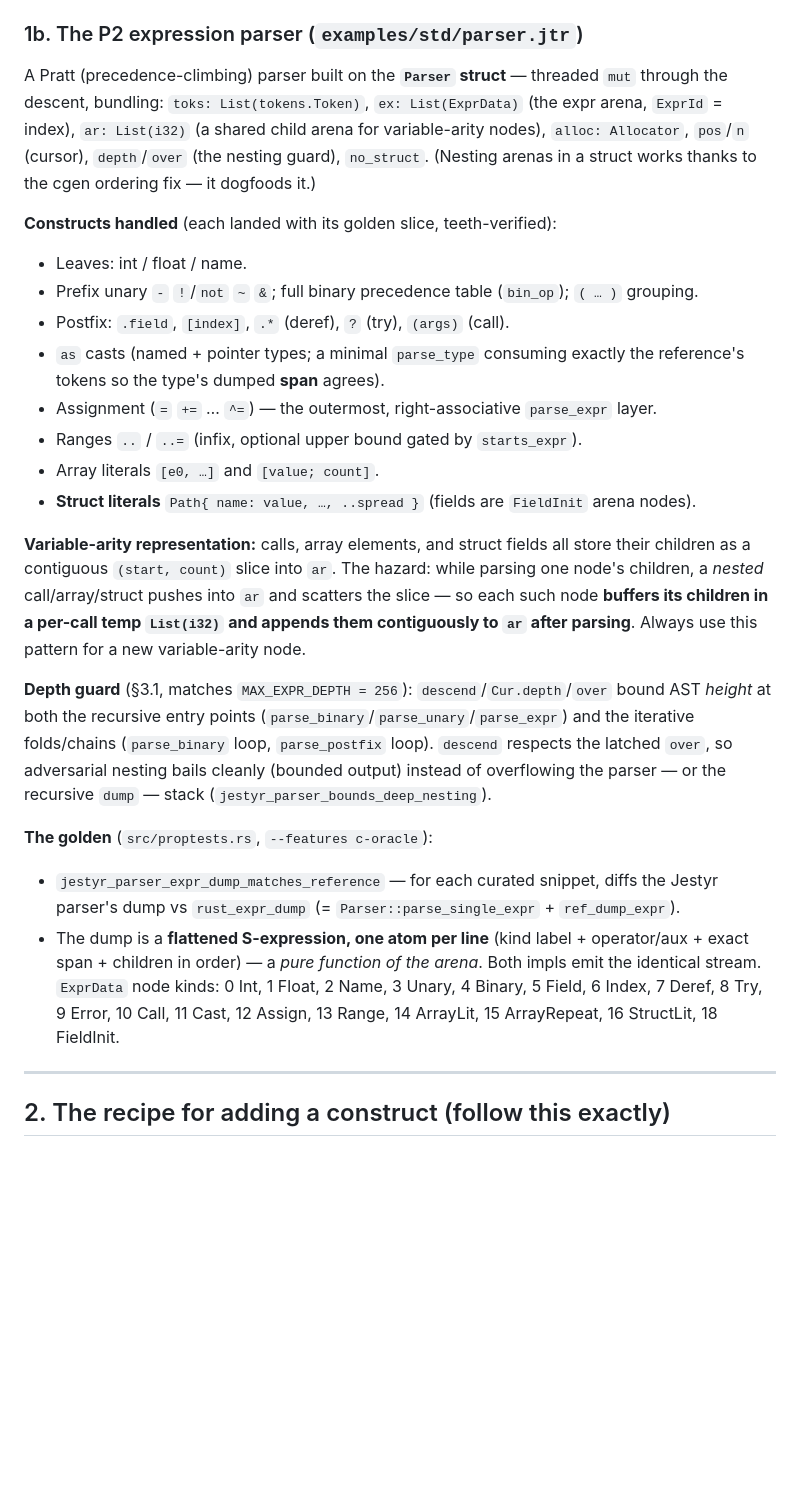
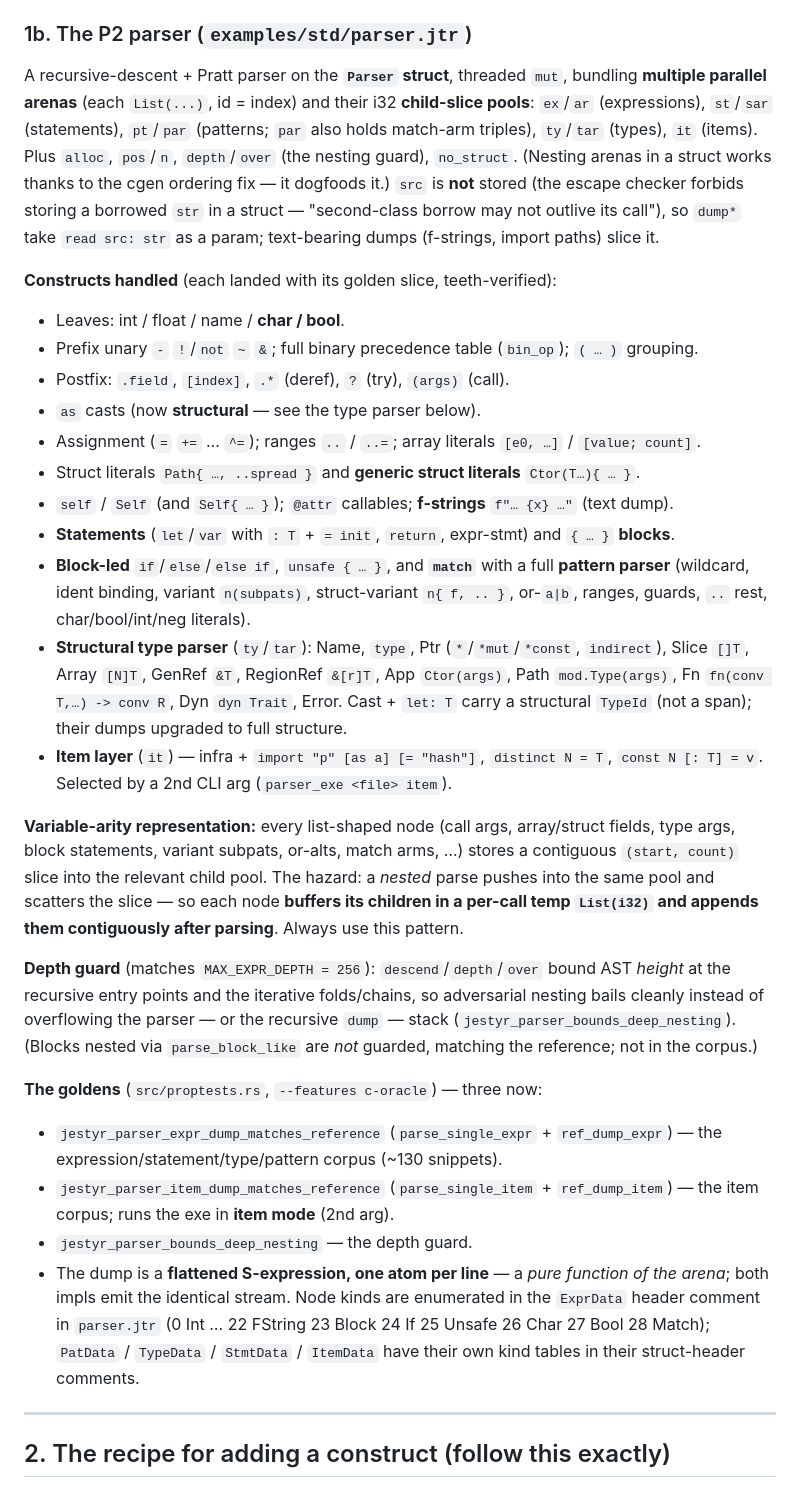
Before and after one commit to AdamEzzat1/Jestyr, a Markdown page: docs/session-notes/jestyr-selfhost-P2-parser-handoff.md, the part around one of its changes. Rendered like a GitHub page; blank space fills up the shorter version.

```diff
--- a/docs/session-notes/jestyr-selfhost-P2-parser-handoff.md
+++ b/docs/session-notes/jestyr-selfhost-P2-parser-handoff.md
@@ -31,44 +34,58 @@
   bare `impl_index` lookup so a user `struct T` no longer collides with a blanket `impl[T] Drop
   for List(T)` and skips its drop glue. (`examples/std/drop_named_type_param.jtr`.)
 
-### 1b. The P2 expression parser (`examples/std/parser.jtr`)
-A Pratt (precedence-climbing) parser built on the **`Parser` struct** — threaded `mut`
-through the descent, bundling: `toks: List(tokens.Token)`, `ex: List(ExprData)` (the expr
-arena, `ExprId` = index), `ar: List(i32)` (a shared child arena for variable-arity nodes),
-`alloc: Allocator`, `pos`/`n` (cursor), `depth`/`over` (the nesting guard), `no_struct`.
-(Nesting arenas in a struct works thanks to the cgen ordering fix — it dogfoods it.)
+### 1b. The P2 parser (`examples/std/parser.jtr`)
+A recursive-descent + Pratt parser on the **`Parser` struct**, threaded `mut`, bundling
+**multiple parallel arenas** (each `List(...)`, id = index) and their i32 **child-slice
+pools**: `ex`/`ar` (expressions), `st`/`sar` (statements), `pt`/`par` (patterns; `par` also
+holds match-arm triples), `ty`/`tar` (types), `it` (items). Plus `alloc`, `pos`/`n`,
+`depth`/`over` (the nesting guard), `no_struct`. (Nesting arenas in a struct works thanks to
+the cgen ordering fix — it dogfoods it.) `src` is **not** stored (the escape checker forbids
+storing a borrowed `str` in a struct — "second-class borrow may not outlive its call"), so
+`dump*` take `read src: str` as a param; text-bearing dumps (f-strings, import paths) slice it.
 
 **Constructs handled** (each landed with its golden slice, teeth-verified):
-- Leaves: int / float / name.
+- Leaves: int / float / name / **char / bool**.
 - Prefix unary `-` `!`/`not` `~` `&`; full binary precedence table (`bin_op`); `( … )` grouping.
 - Postfix: `.field`, `[index]`, `.*` (deref), `?` (try), `(args)` (call).
-- `as` casts (named + pointer types; a minimal `parse_type` consuming exactly the reference's
-  tokens so the type's dumped **span** agrees).
-- Assignment (`=` `+=` … `^=`) — the outermost, right-associative `parse_expr` layer.
-- Ranges `..` / `..=` (infix, optional upper bound gated by `starts_expr`).
-- Array literals `[e0, …]` and `[value; count]`.
-- **Struct literals** `Path{ name: value, …, ..spread }` (fields are `FieldInit` arena nodes).
+- `as` casts (now **structural** — see the type parser below).
+- Assignment (`=` `+=` … `^=`); ranges `..` / `..=`; array literals `[e0, …]` / `[value; count]`.
+- Struct literals `Path{ …, ..spread }` and **generic struct literals** `Ctor(T…){ … }`.
+- `self` / `Self` (and `Self{ … }`); `@attr` callables; **f-strings** `f"… {x} …"` (text dump).
+- **Statements** (`let`/`var` with `: T` + `= init`, `return`, expr-stmt) and `{ … }` **blocks**.
+- **Block-led** `if`/`else`/`else if`, `unsafe { … }`, and **`match`** with a full **pattern
+  parser** (wildcard, ident binding, variant `n(subpats)`, struct-variant `n{ f, .. }`,
+  or-`a|b`, ranges, guards, `..` rest, char/bool/int/neg literals).
+- **Structural type parser** (`ty`/`tar`): Name, `type`, Ptr (`*`/`*mut`/`*const`, `indirect`),
+  Slice `[]T`, Array `[N]T`, GenRef `&T`, RegionRef `&[r]T`, App `Ctor(args)`, Path
+  `mod.Type(args)`, Fn `fn(conv T,…) -> conv R`, Dyn `dyn Trait`, Error. Cast + `let: T` carry a
+  structural `TypeId` (not a span); their dumps upgraded to full structure.
+- **Item layer** (`it`) — infra + `import "p" [as a] [= "hash"]`, `distinct N = T`,
+  `const N [: T] = v`. Selected by a 2nd CLI arg (`parser_exe <file> item`).
 
-**Variable-arity representation:** calls, array elements, and struct fields all store their
-children as a contiguous `(start, count)` slice into `ar`. The hazard: while parsing one
-node's children, a *nested* call/array/struct pushes into `ar` and scatters the slice — so
-each such node **buffers its children in a per-call temp `List(i32)` and appends them
-contiguously to `ar` after parsing**. Always use this pattern for a new variable-arity node.
+**Variable-arity representation:** every list-shaped node (call args, array/struct fields,
+type args, block statements, variant subpats, or-alts, match arms, …) stores a contiguous
+`(start, count)` slice into the relevant child pool. The hazard: a *nested* parse pushes into
+the same pool and scatters the slice — so each node **buffers its children in a per-call temp
+`List(i32)` and appends them contiguously after parsing**. Always use this pattern.
 
-**Depth guard** (§3.1, matches `MAX_EXPR_DEPTH = 256`): `descend`/`Cur.depth`/`over` bound AST
-*height* at both the recursive entry points (`parse_binary`/`parse_unary`/`parse_expr`) and the
-iterative folds/chains (`parse_binary` loop, `parse_postfix` loop). `descend` respects the
-latched `over`, so adversarial nesting bails cleanly (bounded output) instead of overflowing
-the parser — or the recursive `dump` — stack (`jestyr_parser_bounds_deep_nesting`).
+**Depth guard** (matches `MAX_EXPR_DEPTH = 256`): `descend`/`depth`/`over` bound AST *height*
+at the recursive entry points and the iterative folds/chains, so adversarial nesting bails
+cleanly instead of overflowing the parser — or the recursive `dump` — stack
+(`jestyr_parser_bounds_deep_nesting`). (Blocks nested via `parse_block_like` are *not* guarded,
+matching the reference; not in the corpus.)
 
-**The golden** (`src/proptests.rs`, `--features c-oracle`):
-- `jestyr_parser_expr_dump_matches_reference` — for each curated snippet, diffs the Jestyr
-  parser's dump vs `rust_expr_dump` (= `Parser::parse_single_expr` + `ref_dump_expr`).
-- The dump is a **flattened S-expression, one atom per line** (kind label + operator/aux +
-  exact span + children in order) — a *pure function of the arena*. Both impls emit the
-  identical stream. `ExprData` node kinds: 0 Int, 1 Float, 2 Name, 3 Unary, 4 Binary, 5 Field,
-  6 Index, 7 Deref, 8 Try, 9 Error, 10 Call, 11 Cast, 12 Assign, 13 Range, 14 ArrayLit,
-  15 ArrayRepeat, 16 StructLit, 18 FieldInit.
+**The goldens** (`src/proptests.rs`, `--features c-oracle`) — three now:
+- `jestyr_parser_expr_dump_matches_reference` (`parse_single_expr` + `ref_dump_expr`) — the
+  expression/statement/type/pattern corpus (~130 snippets).
+- `jestyr_parser_item_dump_matches_reference` (`parse_single_item` + `ref_dump_item`) — the
+  item corpus; runs the exe in **item mode** (2nd arg).
+- `jestyr_parser_bounds_deep_nesting` — the depth guard.
+- The dump is a **flattened S-expression, one atom per line** — a *pure function of the arena*;
+  both impls emit the identical stream. Node kinds are enumerated in the `ExprData` header
+  comment in `parser.jtr` (0 Int … 22 FString 23 Block 24 If 25 Unsafe 26 Char 27 Bool
+  28 Match); `PatData` / `TypeData` / `StmtData` / `ItemData` have their own kind tables in
+  their struct-header comments.
 
 ---
 
```
Also changed, not shown: other parts of docs/session-notes/jestyr-selfhost-P2-parser-handoff.md (+58 -42 lines).
